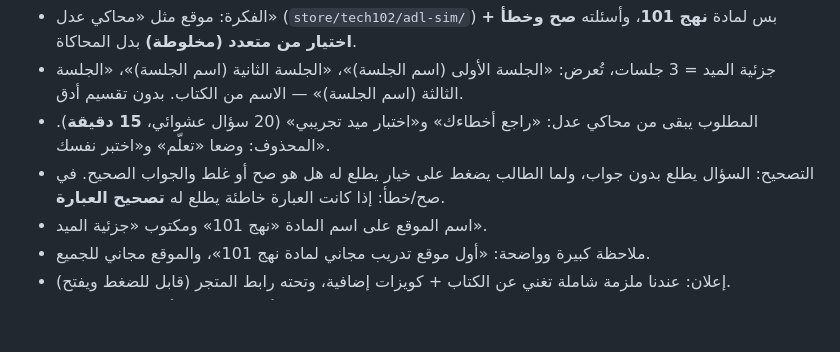
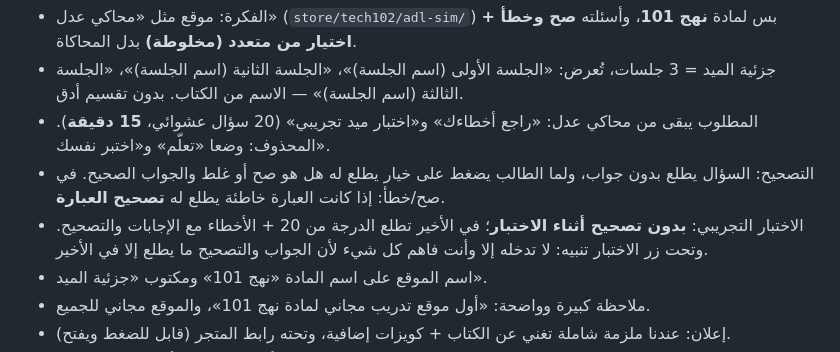
Before and after one commit to sulmalj/sulaiman, a Markdown page: CLAUDE.md, the part around the change. Drawn GitHub-style; blank space fills up the shorter version.

Commit message:
Nahj 101 site: mock exam shows results and corrections only at the end (#23)
Claude-Session: https://claude.ai/code/session_01PoNm6igdhL6Erxe3W13m6f

Co-authored-by: Claude <noreply@anthropic.com>

```diff
--- a/CLAUDE.md
+++ b/CLAUDE.md
@@ -54,6 +54,7 @@
 - جزئية الميد = 3 جلسات، تُعرض: «الجلسة الأولى (اسم الجلسة)»، «الجلسة الثانية (اسم الجلسة)»، «الجلسة الثالثة (اسم الجلسة)» — الاسم من الكتاب. بدون تقسيم أدق.
 - المطلوب يبقى من محاكي عدل: «راجع أخطاءك» و«اختبار ميد تجريبي» (20 سؤال عشوائي، **15 دقيقة**). المحذوف: وضعا «تعلّم» و«اختبر نفسك».
 - التصحيح: السؤال يطلع بدون جواب، ولما الطالب يضغط على خيار يطلع له هل هو صح أو غلط والجواب الصحيح. في صح/خطأ: إذا كانت العبارة خاطئة يطلع له **تصحيح العبارة**.
+- الاختبار التجريبي: **بدون تصحيح أثناء الاختبار**؛ في الأخير تطلع الدرجة من 20 + الأخطاء مع الإجابات والتصحيح. وتحت زر الاختبار تنبيه: لا تدخله إلا وأنت فاهم كل شيء لأن الجواب والتصحيح ما يطلع إلا في الأخير.
 - اسم الموقع على اسم المادة «نهج 101» ومكتوب «جزئية الميد».
 - ملاحظة كبيرة وواضحة: «أول موقع تدريب مجاني لمادة نهج 101»، والموقع مجاني للجميع.
 - إعلان: عندنا ملزمة شاملة تغني عن الكتاب + كويزات إضافية، وتحته رابط المتجر (قابل للضغط ويفتح).
```
